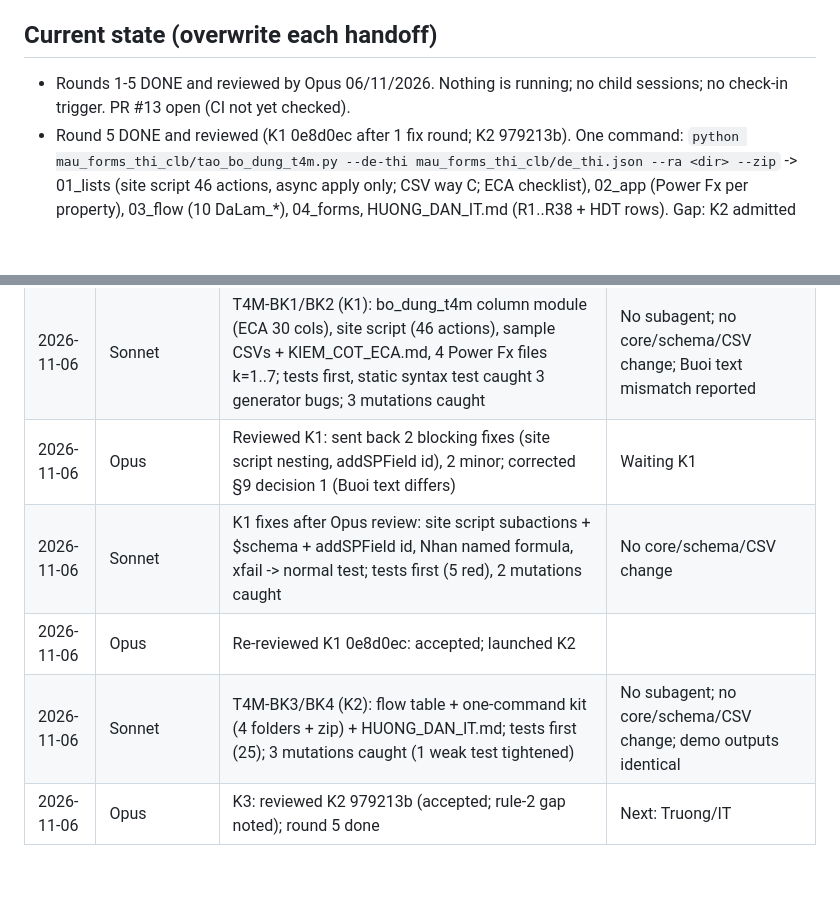
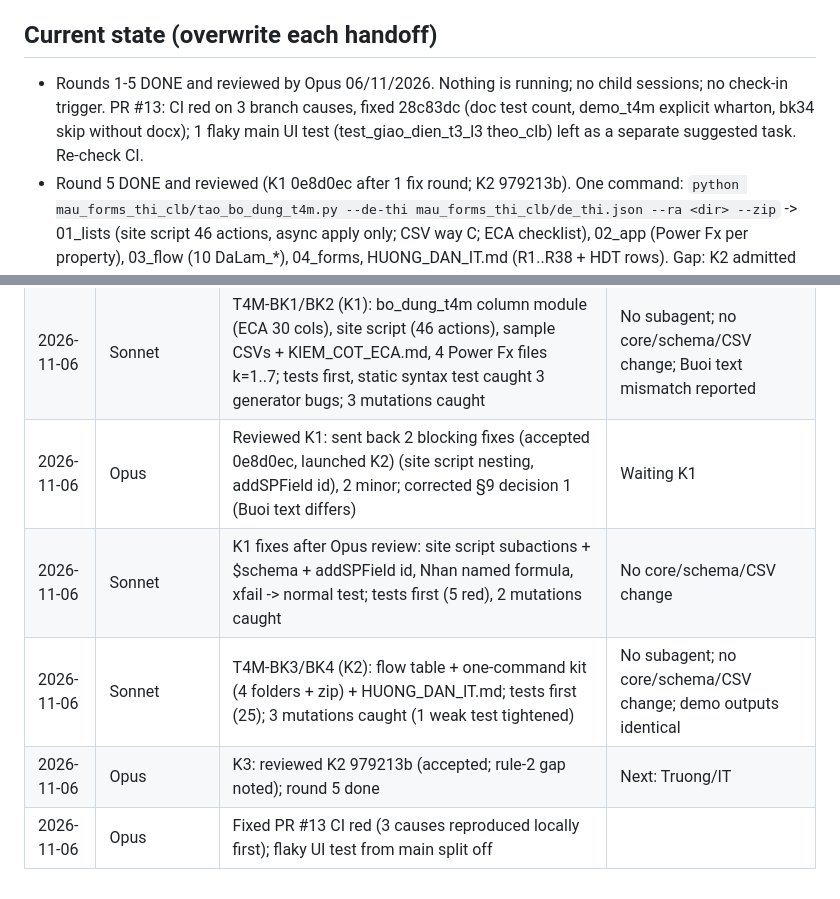
Before and after one commit to nguyenphanvantruong6969-arch/TESTING-DEV, a Markdown page: docs/phien/claude__upbeat-shannon-g5nnms.md, 2 parts joined by grey strips. Rendered like a GitHub page; blank space fills up the shorter version.

Commit message:
Bàn giao: sửa CI PR #13
Co-Authored-By: Claude Opus 5.5 <noreply@anthropic.com>
Claude-Session: https://claude.ai/code/session_01YVAyu14xCxoLe4ArvejR4i

```diff
--- a/docs/phien/claude__upbeat-shannon-g5nnms.md
+++ b/docs/phien/claude__upbeat-shannon-g5nnms.md
@@ -36,7 +36,8 @@ Plans: `docs/he_sinh_thai/T4M_KE_HOACH_NGHIEN_CUU.md` (research, NC-01..27, prom
 - [ ] Proposed, not approved: skill T4M-SK; registry chain Z6 (new branch)
 
 ## Current state (overwrite each handoff)
-- Rounds 1-5 DONE and reviewed by Opus 06/11/2026. Nothing is running; no child sessions; no check-in trigger. PR #13 open (CI not yet checked).
+- Rounds 1-5 DONE and reviewed by Opus 06/11/2026. Nothing is running; no child sessions; no check-in trigger. PR #13: CI red on 3 branch causes, fixed 28c83dc (doc test count, demo_t4m explicit wharton, bk34 skip without docx);
+  1 flaky main UI test (test_giao_dien_t3_l3 theo_clb) left as a separate suggested task. Re-check CI.
 - Round 5 DONE and reviewed (K1 0e8d0ec after 1 fix round; K2 979213b). One command:
   `python mau_forms_thi_clb/tao_bo_dung_t4m.py --de-thi mau_forms_thi_clb/de_thi.json --ra <dir> --zip` -> 01_lists (site
   script 46 actions, async apply only; CSV way C; ECA checklist), 02_app (Power Fx per property), 03_flow (10 DaLam_*),
@@ -142,8 +143,8 @@ Plans: `docs/he_sinh_thai/T4M_KE_HOACH_NGHIEN_CUU.md` (research, NC-01..27, prom
 | 2026-11-06 | Opus | Wrote plan §9 round 5 T4M-BK (build kit for IT: K0 research, K1/K2 Sonnet, K3 review); asked Truong to approve it and the PR to main | No code; no child sessions |
 | 2026-11-06 | Opus | Truong approved T4M-BK + PR: merged main (CHANGELOG both sides, 157 tests pass), opened PR #13; K0 research -> KQ §8; wrote K1/K2 prompts; root session id updated in plan §3 | Launching K1 |
 | 2026-11-06 | Sonnet | T4M-BK1/BK2 (K1): bo_dung_t4m column module (ECA 30 cols), site script (46 actions), sample CSVs + KIEM_COT_ECA.md, 4 Power Fx files k=1..7; tests first, static syntax test caught 3 generator bugs; 3 mutations caught | No subagent; no core/schema/CSV change; Buoi text mismatch reported |
-| 2026-11-06 | Opus | Reviewed K1: sent back 2 blocking fixes (site script nesting, addSPField id), 2 minor; corrected §9 decision 1 (Buoi text differs) | Waiting K1 |
+| 2026-11-06 | Opus | Reviewed K1: sent back 2 blocking fixes (accepted 0e8d0ec, launched K2) (site script nesting, addSPField id), 2 minor; corrected §9 decision 1 (Buoi text differs) | Waiting K1 |
 | 2026-11-06 | Sonnet | K1 fixes after Opus review: site script subactions + $schema + addSPField id, Nhan named formula, xfail -> normal test; tests first (5 red), 2 mutations caught | No core/schema/CSV change |
-| 2026-11-06 | Opus | Re-reviewed K1 0e8d0ec: accepted; launched K2 | |
 | 2026-11-06 | Sonnet | T4M-BK3/BK4 (K2): flow table + one-command kit (4 folders + zip) + HUONG_DAN_IT.md; tests first (25); 3 mutations caught (1 weak test tightened) | No subagent; no core/schema/CSV change; demo outputs identical |
 | 2026-11-06 | Opus | K3: reviewed K2 979213b (accepted; rule-2 gap noted); round 5 done | Next: Truong/IT |
+| 2026-11-06 | Opus | Fixed PR #13 CI red (3 causes reproduced locally first); flaky UI test from main split off | |
```
